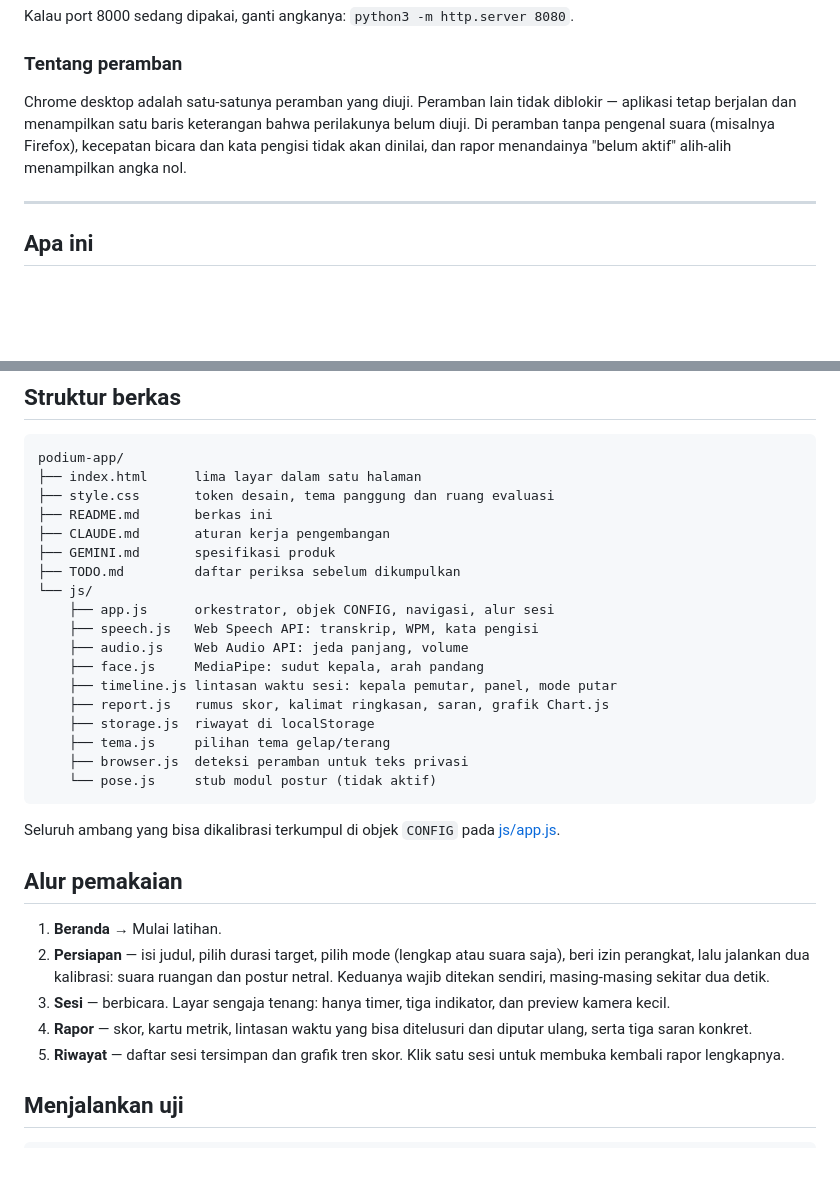
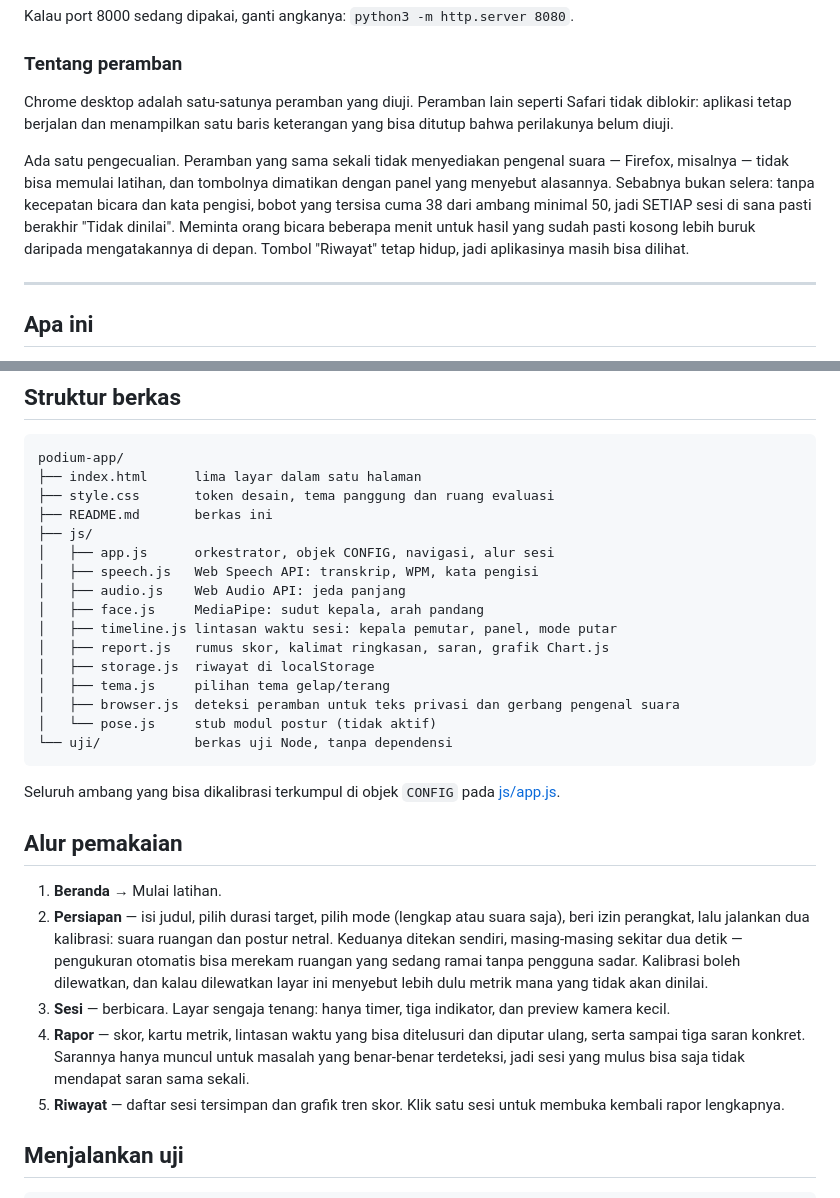
Before and after one commit to iridescentha/podium-app, a Markdown page: README.md, 2 parts joined by grey strips. GitHub-like rendering; blank space fills up the shorter version.

Commit message:
docs(readme): samakan lagi dengan keadaan kode dan isi repo
Empat keterangan sudah tidak benar:
- Bagian peramban masih bilang Firefox tetap bisa berlatih dengan dua
  metrik ditandai "belum aktif", padahal sejak 9350ffe tombolnya dimatikan
  karena skornya mustahil dihitung.
- Struktur berkas masih menyebut CLAUDE.md, GEMINI.md, dan TODO.md yang
  sudah dihapus, dan belum menyebut folder uji.
- Kalibrasi disebut "wajib", padahal boleh dilewatkan dan sejak cf2131e
  layarnya menyebut akibatnya lebih dulu.
- Rapor disebut selalu memberi tiga saran, padahal ATURAN_SARAN memakai
  maksimal tiga dan hanya untuk masalah yang terdeteksi.

Co-Authored-By: Claude Opus 5 <noreply@anthropic.com>

````diff
--- a/README.md
+++ b/README.md
@@ -18,11 +18,17 @@ Kalau port 8000 sedang dipakai, ganti angkanya: `python3 -m http.server 8080`.
 
 ### Tentang peramban
 
-Chrome desktop adalah satu-satunya peramban yang diuji. Peramban lain tidak
-diblokir — aplikasi tetap berjalan dan menampilkan satu baris keterangan bahwa
-perilakunya belum diuji. Di peramban tanpa pengenal suara (misalnya Firefox),
-kecepatan bicara dan kata pengisi tidak akan dinilai, dan rapor menandainya
-"belum aktif" alih-alih menampilkan angka nol.
+Chrome desktop adalah satu-satunya peramban yang diuji. Peramban lain seperti
+Safari tidak diblokir: aplikasi tetap berjalan dan menampilkan satu baris
+keterangan yang bisa ditutup bahwa perilakunya belum diuji.
+
+Ada satu pengecualian. Peramban yang sama sekali tidak menyediakan pengenal
+suara — Firefox, misalnya — tidak bisa memulai latihan, dan tombolnya dimatikan
+dengan panel yang menyebut alasannya. Sebabnya bukan selera: tanpa kecepatan
+bicara dan kata pengisi, bobot yang tersisa cuma 38 dari ambang minimal 50, jadi
+SETIAP sesi di sana pasti berakhir "Tidak dinilai". Meminta orang bicara beberapa
+menit untuk hasil yang sudah pasti kosong lebih buruk daripada mengatakannya di
+depan. Tombol "Riwayat" tetap hidup, jadi aplikasinya masih bisa dilihat.
 
 ---
 
@@ -94,20 +100,18 @@ podium-app/
 ├── index.html      lima layar dalam satu halaman
 ├── style.css       token desain, tema panggung dan ruang evaluasi
 ├── README.md       berkas ini
-├── CLAUDE.md       aturan kerja pengembangan
-├── GEMINI.md       spesifikasi produk
-├── TODO.md         daftar periksa sebelum dikumpulkan
-└── js/
-    ├── app.js      orkestrator, objek CONFIG, navigasi, alur sesi
-    ├── speech.js   Web Speech API: transkrip, WPM, kata pengisi
-    ├── audio.js    Web Audio API: jeda panjang, volume
-    ├── face.js     MediaPipe: sudut kepala, arah pandang
-    ├── timeline.js lintasan waktu sesi: kepala pemutar, panel, mode putar
-    ├── report.js   rumus skor, kalimat ringkasan, saran, grafik Chart.js
-    ├── storage.js  riwayat di localStorage
-    ├── tema.js     pilihan tema gelap/terang
-    ├── browser.js  deteksi peramban untuk teks privasi
-    └── pose.js     stub modul postur (tidak aktif)
+├── js/
+│   ├── app.js      orkestrator, objek CONFIG, navigasi, alur sesi
+│   ├── speech.js   Web Speech API: transkrip, WPM, kata pengisi
+│   ├── audio.js    Web Audio API: jeda panjang
+│   ├── face.js     MediaPipe: sudut kepala, arah pandang
+│   ├── timeline.js lintasan waktu sesi: kepala pemutar, panel, mode putar
+│   ├── report.js   rumus skor, kalimat ringkasan, saran, grafik Chart.js
+│   ├── storage.js  riwayat di localStorage
+│   ├── tema.js     pilihan tema gelap/terang
+│   ├── browser.js  deteksi peramban untuk teks privasi dan gerbang pengenal suara
+│   └── pose.js     stub modul postur (tidak aktif)
+└── uji/            berkas uji Node, tanpa dependensi
 ```
 
 Seluruh ambang yang bisa dikalibrasi terkumpul di objek `CONFIG` pada
@@ -118,11 +122,16 @@ Seluruh ambang yang bisa dikalibrasi terkumpul di objek `CONFIG` pada
 1. **Beranda** → Mulai latihan.
 2. **Persiapan** — isi judul, pilih durasi target, pilih mode (lengkap atau suara
    saja), beri izin perangkat, lalu jalankan dua kalibrasi: suara ruangan dan
-   postur netral. Keduanya wajib ditekan sendiri, masing-masing sekitar dua detik.
+   postur netral. Keduanya ditekan sendiri, masing-masing sekitar dua detik —
+   pengukuran otomatis bisa merekam ruangan yang sedang ramai tanpa pengguna
+   sadar. Kalibrasi boleh dilewatkan, dan kalau dilewatkan layar ini menyebut
+   lebih dulu metrik mana yang tidak akan dinilai.
 3. **Sesi** — berbicara. Layar sengaja tenang: hanya timer, tiga indikator, dan
    preview kamera kecil.
 4. **Rapor** — skor, kartu metrik, lintasan waktu yang bisa ditelusuri dan
-   diputar ulang, serta tiga saran konkret.
+   diputar ulang, serta sampai tiga saran konkret. Sarannya hanya muncul untuk
+   masalah yang benar-benar terdeteksi, jadi sesi yang mulus bisa saja tidak
+   mendapat saran sama sekali.
 5. **Riwayat** — daftar sesi tersimpan dan grafik tren skor. Klik satu sesi untuk
    membuka kembali rapor lengkapnya.
 
````
